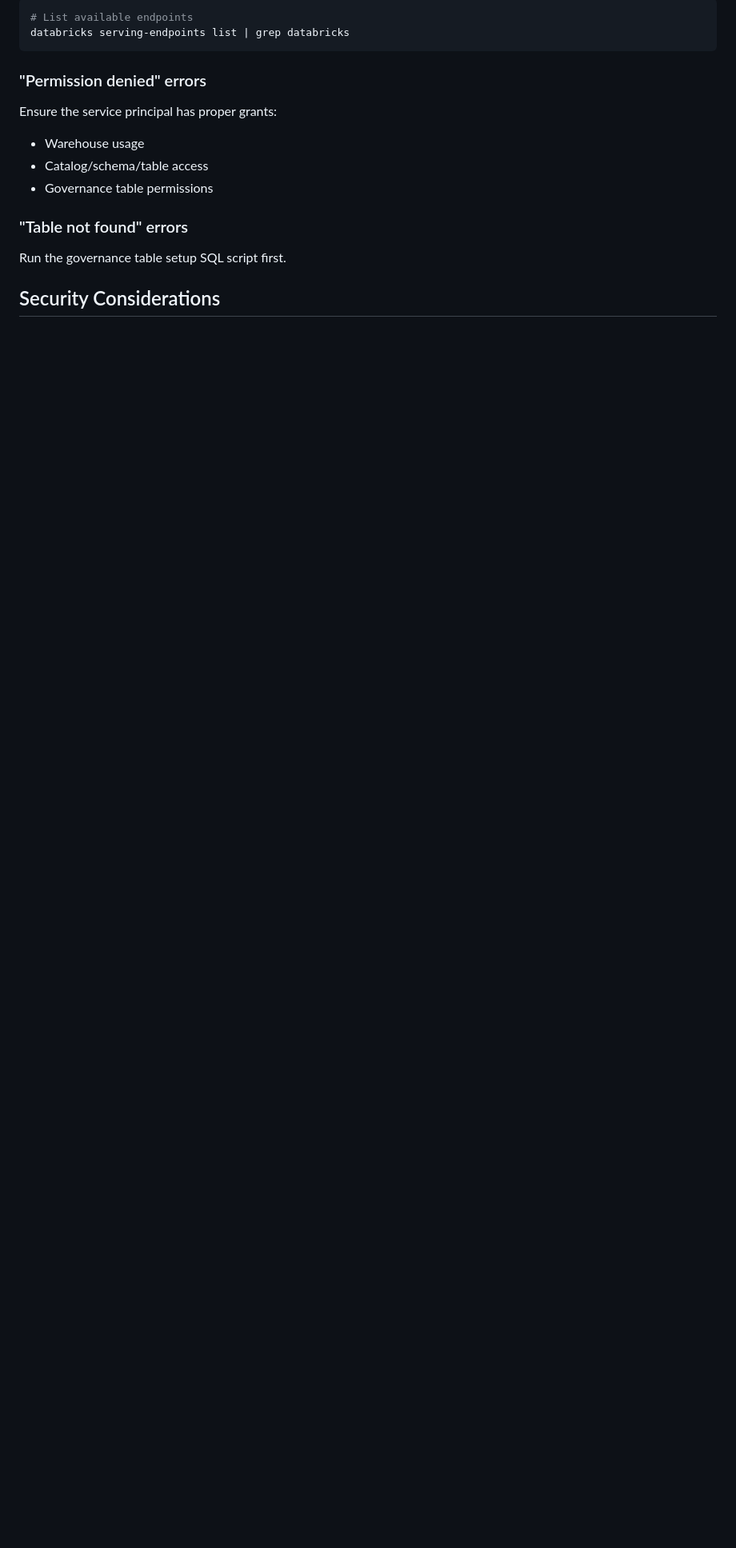
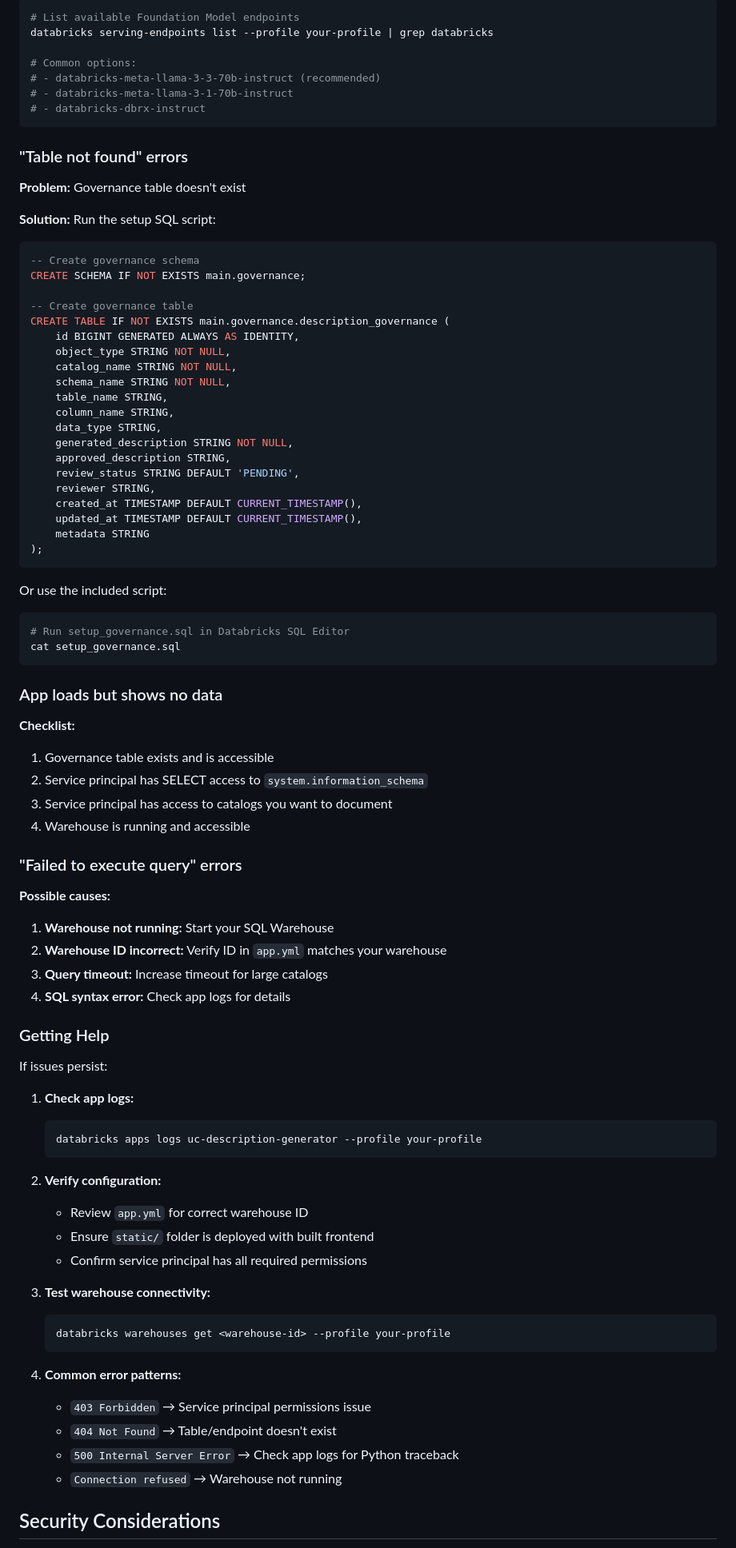
Before and after one commit to lawrence-kyei-databricks/uc-description-generator, a Markdown page: README.md, the part around one of its changes. Shown at 80% size. GitHub-like rendering; blank space fills up the shorter version.

Commit message:
Enhance troubleshooting section with detailed deployment and permission debugging steps

````diff
--- a/README.md
+++ b/README.md
@@ -333,19 +411,89 @@ Update `MODEL_ENDPOINT` in `app.yml` to an available Foundation Model endpoint:
 
 ```bash
-# List available endpoints
-databricks serving-endpoints list | grep databricks
+# List available Foundation Model endpoints
+databricks serving-endpoints list --profile your-profile | grep databricks
+
+# Common options:
+# - databricks-meta-llama-3-3-70b-instruct (recommended)
+# - databricks-meta-llama-3-1-70b-instruct
+# - databricks-dbrx-instruct
 ```
-
-### "Permission denied" errors
-
-Ensure the service principal has proper grants:
-- Warehouse usage
-- Catalog/schema/table access
-- Governance table permissions
 
 ### "Table not found" errors
 
-Run the governance table setup SQL script first.
+**Problem:** Governance table doesn't exist
+
+**Solution:** Run the setup SQL script:
+
+```sql
+-- Create governance schema
+CREATE SCHEMA IF NOT EXISTS main.governance;
+
+-- Create governance table
+CREATE TABLE IF NOT EXISTS main.governance.description_governance (
+    id BIGINT GENERATED ALWAYS AS IDENTITY,
+    object_type STRING NOT NULL,
+    catalog_name STRING NOT NULL,
+    schema_name STRING NOT NULL,
+    table_name STRING,
+    column_name STRING,
+    data_type STRING,
+    generated_description STRING NOT NULL,
+    approved_description STRING,
+    review_status STRING DEFAULT 'PENDING',
+    reviewer STRING,
+    created_at TIMESTAMP DEFAULT CURRENT_TIMESTAMP(),
+    updated_at TIMESTAMP DEFAULT CURRENT_TIMESTAMP(),
+    metadata STRING
+);
+```
+
+Or use the included script:
+```bash
+# Run setup_governance.sql in Databricks SQL Editor
+cat setup_governance.sql
+```
+
+### App loads but shows no data
+
+**Checklist:**
+1. Governance table exists and is accessible
+2. Service principal has SELECT access to `system.information_schema`
+3. Service principal has access to catalogs you want to document
+4. Warehouse is running and accessible
+
+### "Failed to execute query" errors
+
+**Possible causes:**
+1. **Warehouse not running:** Start your SQL Warehouse
+2. **Warehouse ID incorrect:** Verify ID in `app.yml` matches your warehouse
+3. **Query timeout:** Increase timeout for large catalogs
+4. **SQL syntax error:** Check app logs for details
+
+### Getting Help
+
+If issues persist:
+
+1. **Check app logs:**
+   ```bash
+   databricks apps logs uc-description-generator --profile your-profile
+   ```
+
+2. **Verify configuration:**
+   - Review `app.yml` for correct warehouse ID
+   - Ensure `static/` folder is deployed with built frontend
+   - Confirm service principal has all required permissions
+
+3. **Test warehouse connectivity:**
+   ```bash
+   databricks warehouses get <warehouse-id> --profile your-profile
+   ```
+
+4. **Common error patterns:**
+   - `403 Forbidden` → Service principal permissions issue
+   - `404 Not Found` → Table/endpoint doesn't exist
+   - `500 Internal Server Error` → Check app logs for Python traceback
+   - `Connection refused` → Warehouse not running
 
 ## Security Considerations
 
````
Also changed, not shown: other parts of README.md (+79 -1 lines).
